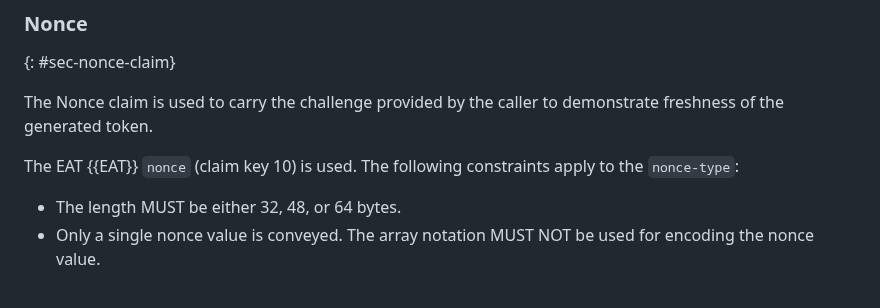
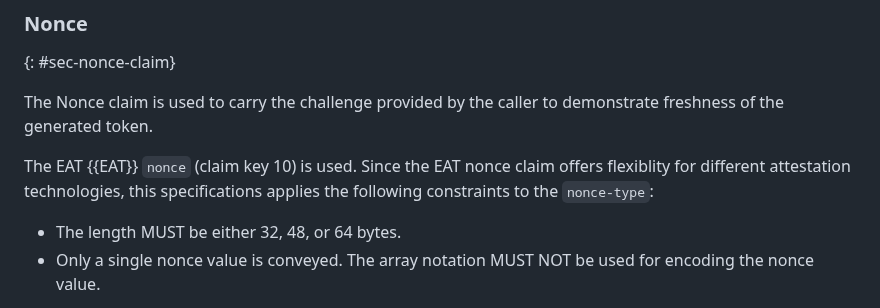
Before and after one commit to thomas-fossati/draft-psa-token, a Markdown page: draft-tschofenig-rats-psa-token.md, the part around the change. Drawn GitHub-style.

Commit message:
Ned's Review: Nonce Claim

```diff
--- a/draft-tschofenig-rats-psa-token.md
+++ b/draft-tschofenig-rats-psa-token.md
@@ -325,8 +325,9 @@ claims:
 
 The Nonce claim is used to carry the challenge provided by the caller to demonstrate freshness of the generated token.
 
-The EAT {{EAT}} `nonce` (claim key 10) is used.  The following constraints
-apply to the `nonce-type`:
+The EAT {{EAT}} `nonce` (claim key 10) is used.  Since the EAT nonce claim offers flexiblity for different
+attestation technologies, this specifications applies the following constraints
+ to the `nonce-type`:
 
 * The length MUST be either 32, 48, or 64 bytes.
 * Only a single nonce value is conveyed. The array notation MUST NOT be used for encoding the nonce value.
```
